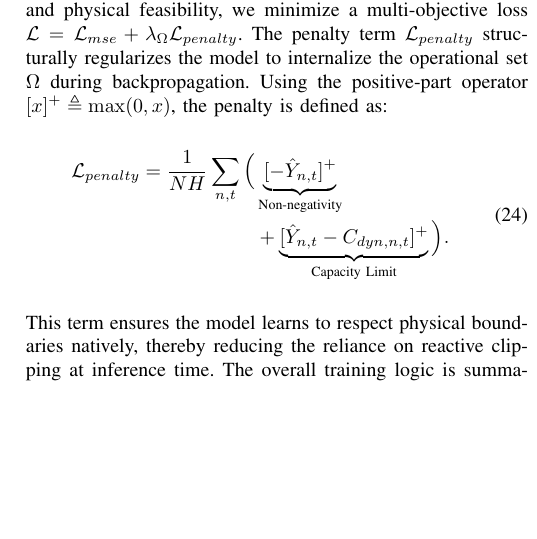
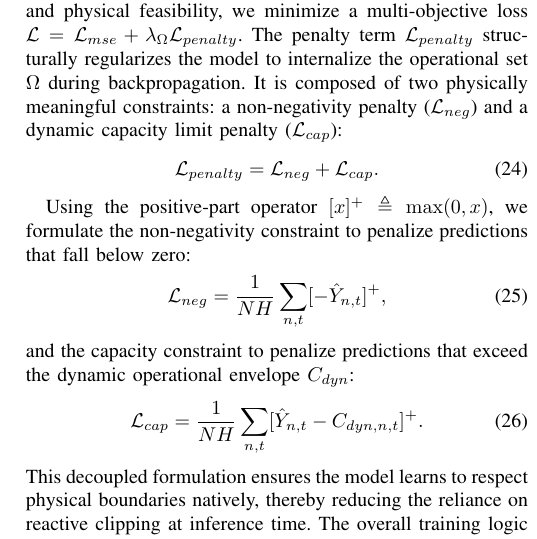
Before and after one commit to MOLATERS/PhyST-Net, a LaTeX paper (main.tex, which reads sections/methodology.tex): part of one column of page 7 of 8, cut so that both start at the same text, the shorter picture padded with empty space. Compiled offline with pdfLaTeX; a missing font is replaced by an installed copy or a similar font; a LaTeX package or settings file that is missing is left out.

Commit message:
docs(paper): refactor penalty loss into three separate equations for maximum clarity
- Replaced the single split equation (with underbraces) with a three-equation layout (Total, Non-negativity, Capacity Limit).
- Rewrote the surrounding text to introduce each constraint distinctly.
- Recompiled PDF to update numbering.

```diff
--- a/sections/methodology.tex
+++ b/sections/methodology.tex
@@ -129,15 +129,23 @@ In the spatial pathway, standard full-graph attention requires $\mathcal{O}(P \c
 
 \subsection{Optimization Objective}
 \label{sec:optimization}
-To bridge the gap between purely data-driven forecasting and physical feasibility, we minimize a multi-objective loss $\mathcal{L} = \mathcal{L}_{mse} + \lambda_{\Omega}\mathcal{L}_{penalty}$. The penalty term $\mathcal{L}_{penalty}$ structurally regularizes the model to internalize the operational set $\Omega$ during backpropagation. Using the positive-part operator $[x]^+ \triangleq \max(0, x)$, the penalty is defined as:
+To bridge the gap between purely data-driven forecasting and physical feasibility, we minimize a multi-objective loss $\mathcal{L} = \mathcal{L}_{mse} + \lambda_{\Omega}\mathcal{L}_{penalty}$. The penalty term $\mathcal{L}_{penalty}$ structurally regularizes the model to internalize the operational set $\Omega$ during backpropagation. It is composed of two physically meaningful constraints: a non-negativity penalty ($\mathcal{L}_{neg}$) and a dynamic capacity limit penalty ($\mathcal{L}_{cap}$):
 \begin{equation}
-\begin{split}
-\mathcal{L}_{penalty} = \frac{1}{NH} \sum_{n,t} \Big( &\underbrace{[-\hat{Y}_{n,t}]^+}_{\text{Non-negativity}} \\
-&+ \underbrace{[\hat{Y}_{n,t} - C_{dyn,n,t}]^+}_{\text{Capacity Limit}} \Big).
-\end{split}
-\label{eq:feasibility_penalty}
+\mathcal{L}_{penalty} = \mathcal{L}_{neg} + \mathcal{L}_{cap}.
+\label{eq:feasibility_penalty_total}
 \end{equation}
-This term ensures the model learns to respect physical boundaries natively, thereby reducing the reliance on reactive clipping at inference time. The overall training logic is summarized in Algorithm~\ref{alg:physt_net}.
+
+Using the positive-part operator $[x]^+ \triangleq \max(0, x)$, we formulate the non-negativity constraint to penalize predictions that fall below zero:
+\begin{equation}
+\mathcal{L}_{neg} = \frac{1}{NH} \sum_{n,t} [-\hat{Y}_{n,t}]^+,
+\label{eq:feasibility_penalty_neg}
+\end{equation}
+and the capacity constraint to penalize predictions that exceed the dynamic operational envelope $C_{dyn}$:
+\begin{equation}
+\mathcal{L}_{cap} = \frac{1}{NH} \sum_{n,t} [\hat{Y}_{n,t} - C_{dyn,n,t}]^+.
+\label{eq:feasibility_penalty_cap}
+\end{equation}
+This decoupled formulation ensures the model learns to respect physical boundaries natively, thereby reducing the reliance on reactive clipping at inference time. The overall training logic is summarized in Algorithm~\ref{alg:physt_net}.
 
 \begin{algorithm}[H]
 \caption{PhyST-Net Forward Pass}
```
Also changed, not shown: output/PhyST-Net_Latest_Draft.pdf.
